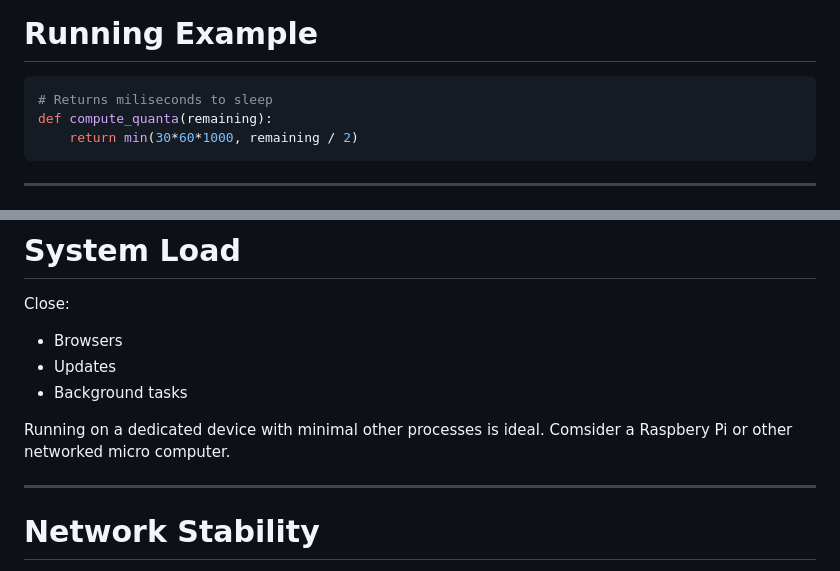
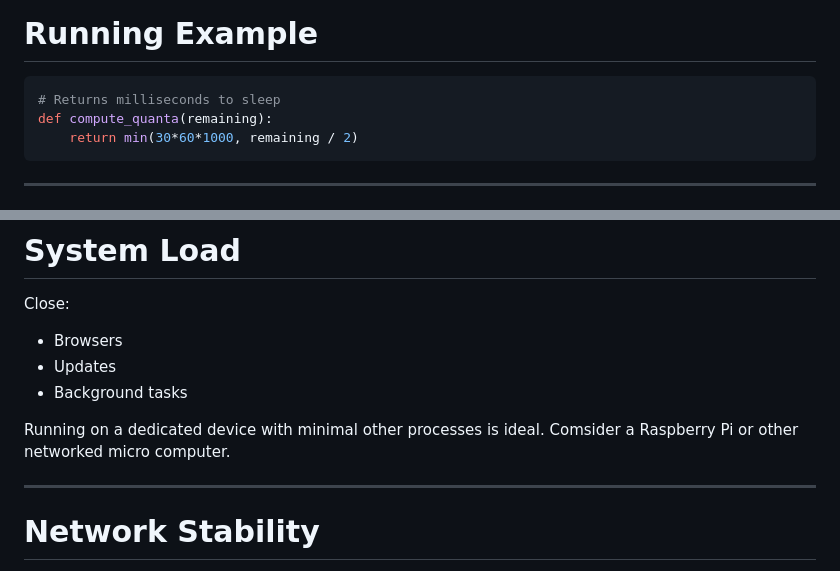
Before and after one commit to recursion-ninja/Course-2026-01-CSCI-Automation-Engineering, a Markdown page: slides/14-practice-08.md, 2 parts joined by grey strips. Drawn GitHub-style.

````diff
--- a/slides/14-practice-08.md
+++ b/slides/14-practice-08.md
@@ -279,7 +279,7 @@ Fixed sleep:
 # Running Example
 
 ```python
-# Returns miliseconds to sleep
+# Returns milliseconds to sleep
 def compute_quanta(remaining):
     return min(30*60*1000, remaining / 2)
 ```
@@ -456,7 +456,7 @@ Close:
 - Updates
 - Background tasks
 
-Running on a dedicated device with minimal other processes is ideal. Comsider a Raspbery Pi or other networked micro computer.
+Running on a dedicated device with minimal other processes is ideal. Comsider a Raspberry Pi or other networked micro computer.
 
 ---
 
````
Also changed, not shown: slides/03-theory-3.md (+3 -3 lines), slides/15-practice-09.md (+1 -1 lines).
